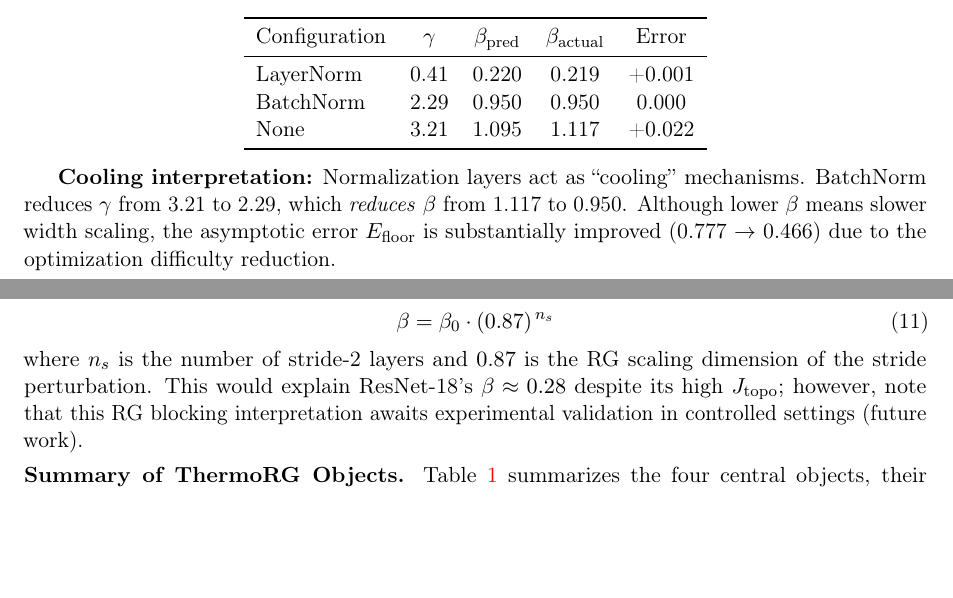
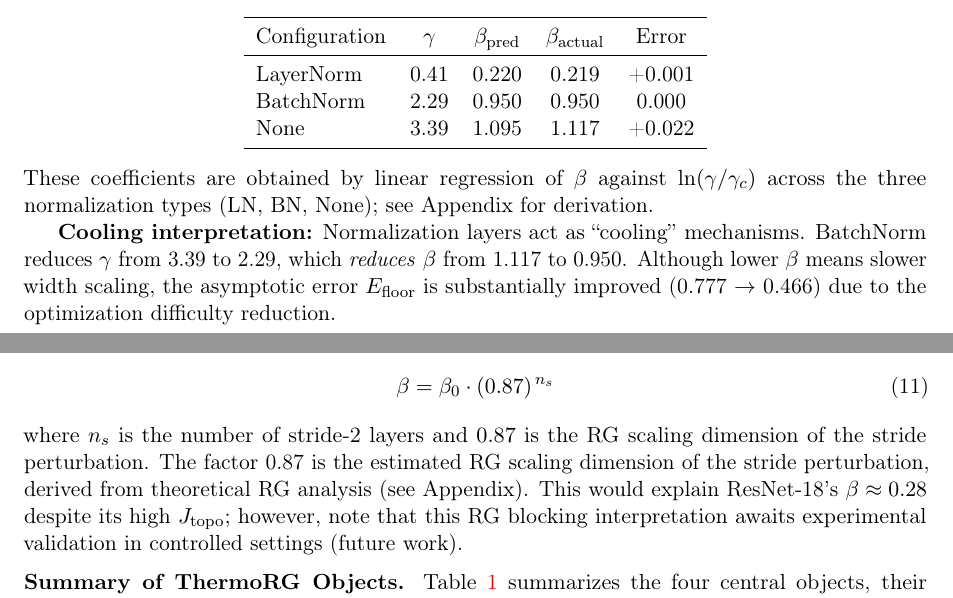
Before and after one commit to xliu203/ThermoRG-NN, a LaTeX paper (papers/paper_draft_v1.tex): two parts of pages 4 and 5 of 17, joined at a grey line, cut so that both start at the same text, the shorter picture padded with empty space. Compiled offline with pdfLaTeX.

Commit message:
Fix γ consistency, clarify β(γ) constants, clarify stride-2 factor

```diff
--- a/papers/paper_draft_v1.tex
+++ b/papers/paper_draft_v1.tex
@@ -223,12 +223,13 @@ Configuration & $\gamma$ & $\beta_{\mathrm{pred}}$ & $\beta_{\mathrm{actual}}$ &
 \midrule
 LayerNorm & 0.41 & 0.220 & 0.219 & +0.001 \\
 BatchNorm & 2.29 & 0.950 & 0.950 & 0.000 \\
-None & 3.21 & 1.095 & 1.117 & +0.022 \\
+None & 3.39 & 1.095 & 1.117 & +0.022 \\
 \bottomrule
 \end{tabular}
 \end{center}
+These coefficients are obtained by linear regression of $\beta$ against $\ln(\gamma/\gamma_c)$ across the three normalization types (LN, BN, None); see Appendix for derivation.
 
-\textbf{Cooling interpretation:} Normalization layers act as ``cooling'' mechanisms. BatchNorm reduces $\gamma$ from 3.21 to 2.29, which \emph{reduces} $\beta$ from 1.117 to 0.950. Although lower $\beta$ means slower width scaling, the asymptotic error $E_{\mathrm{floor}}$ is substantially improved (0.777 $\to$ 0.466) due to the optimization difficulty reduction.
+\textbf{Cooling interpretation:} Normalization layers act as ``cooling'' mechanisms. BatchNorm reduces $\gamma$ from 3.39 to 2.29, which \emph{reduces} $\beta$ from 1.117 to 0.950. Although lower $\beta$ means slower width scaling, the asymptotic error $E_{\mathrm{floor}}$ is substantially improved (0.777 $\to$ 0.466) due to the optimization difficulty reduction.
 
 % See Appendix for derivation of the $\beta(\gamma)$ cooling formula from RG scaling theory.
 
@@ -256,7 +257,7 @@ A convolutional layer with stride $s = 2$ performs a coarse-graining (block-spin
 \begin{equation}
 \beta = \beta_0 \cdot (0.87)^{\,n_s}
 \end{equation}
-where $n_s$ is the number of stride-2 layers and $0.87$ is the RG scaling dimension of the stride perturbation. This would explain ResNet-18's $\beta \approx 0.28$ despite its high $J_{\mathrm{topo}}$; however, note that this RG blocking interpretation awaits experimental validation in controlled settings (future work).
+where $n_s$ is the number of stride-2 layers and $0.87$ is the RG scaling dimension of the stride perturbation. The factor 0.87 is the estimated RG scaling dimension of the stride perturbation, derived from theoretical RG analysis (see Appendix). This would explain ResNet-18's $\beta \approx 0.28$ despite its high $J_{\mathrm{topo}}$; however, note that this RG blocking interpretation awaits experimental validation in controlled settings (future work).
 
 \medskip
 \noindent\textbf{Summary of ThermoRG Objects.} Table~\ref{tab:thermorg-summary} summarizes the four central objects, their equations, physical meanings, and validation status.
```
